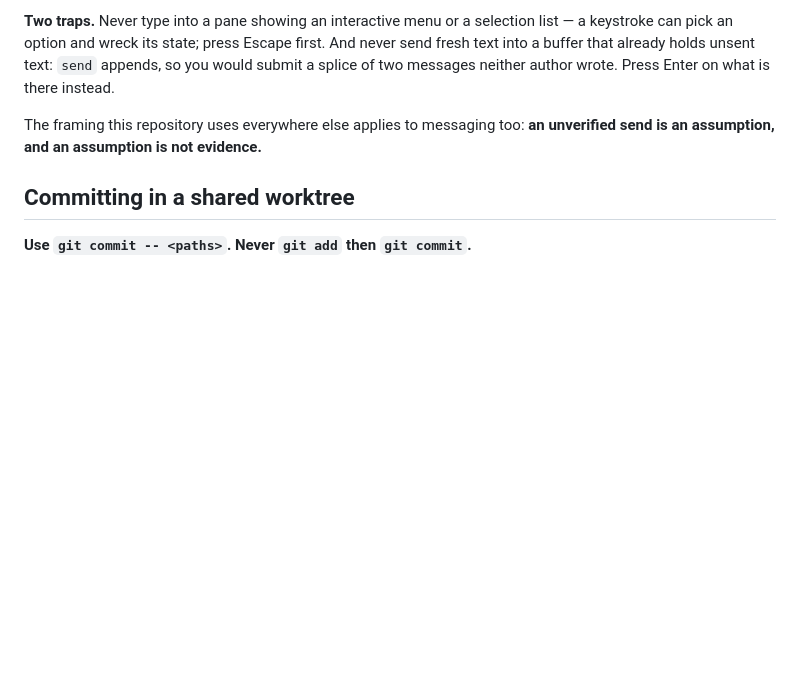
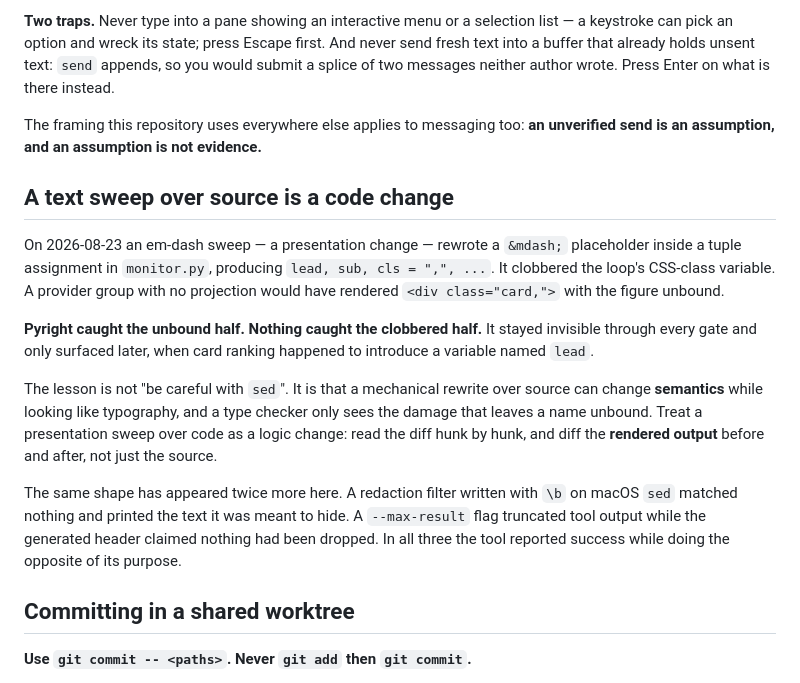
Before and after one commit to rldyourmnd/explee-ai-dev-test, a Markdown page: AGENTS.md, the part around the change. Rendered like a GitHub page; blank space fills up the shorter version.

Commit message:
docs(agents): a text sweep over source is a code change
An em-dash sweep rewrote a &mdash; placeholder inside a tuple assignment in
monitor.py, producing `lead, sub, cls = ",", ...` and clobbering the loop's
CSS-class variable. A provider group with no projection would have rendered
<div class="card,"> with the figure unbound.

Pyright caught the unbound half. Nothing caught the clobbered half - it passed
every gate we run and only surfaced when card ranking later introduced a
variable named lead.

The lesson is not to be careful with sed. It is that a mechanical rewrite over
source can change semantics while looking like typography, and a type checker
only sees the damage that leaves a name unbound. Presentation sweeps over code
need a hunk-by-hunk read and a rendered-output diff.

Two siblings are already in this run: a redaction filter written with \\b that
matched nothing on macOS sed and printed the text it was meant to hide, and a
--max-result flag that truncated output while the header claimed nothing was
dropped. In all three the tool reported success while doing the opposite of its
purpose.

Claude-Session: https://claude.ai/code/session_01DyU4PuiRYep9BQqAwJnxA8

```diff
--- a/AGENTS.md
+++ b/AGENTS.md
@@ -195,6 +195,30 @@ Press Enter on what is there instead.
 The framing this repository uses everywhere else applies to messaging too:
 **an unverified send is an assumption, and an assumption is not evidence.**
 
+## A text sweep over source is a code change
+
+On 2026-08-23 an em-dash sweep — a presentation change — rewrote a `&mdash;`
+placeholder inside a tuple assignment in `monitor.py`, producing
+`lead, sub, cls = ",", ...`. It clobbered the loop's CSS-class variable. A
+provider group with no projection would have rendered `<div class="card,">`
+with the figure unbound.
+
+**Pyright caught the unbound half. Nothing caught the clobbered half.** It stayed
+invisible through every gate and only surfaced later, when card ranking happened
+to introduce a variable named `lead`.
+
+The lesson is not "be careful with `sed`". It is that a mechanical rewrite over
+source can change **semantics** while looking like typography, and a type checker
+only sees the damage that leaves a name unbound. Treat a presentation sweep over
+code as a logic change: read the diff hunk by hunk, and diff the **rendered
+output** before and after, not just the source.
+
+The same shape has appeared twice more here. A redaction filter written with
+`\b` on macOS `sed` matched nothing and printed the text it was meant to hide.
+A `--max-result` flag truncated tool output while the generated header claimed
+nothing had been dropped. In all three the tool reported success while doing the
+opposite of its purpose.
+
 ## Committing in a shared worktree
 
 **Use `git commit -- <paths>`. Never `git add` then `git commit`.**
```
